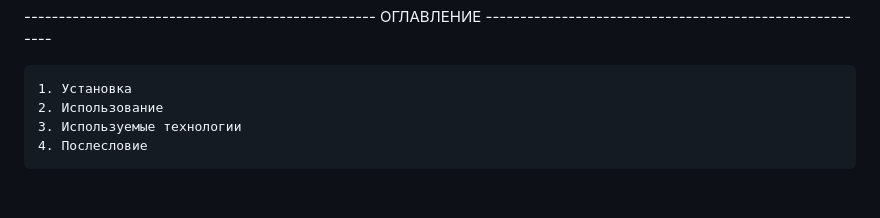
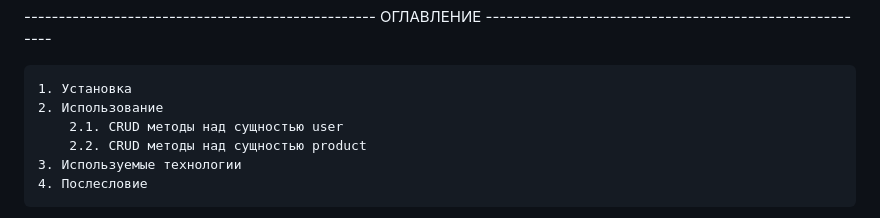
Before and after one commit to V-2-Ballistic-rocket/store, a Markdown page: README.md, the part around the change. GitHub-like rendering; blank space fills up the shorter version.

```diff
--- a/README.md
+++ b/README.md
@@ -2,6 +2,8 @@
 
     1. Установка
     2. Использование
+        2.1. CRUD методы над сущностью user
+        2.2. CRUD методы над сущностью product
     3. Используемые технологии
     4. Послесловие
 
```
